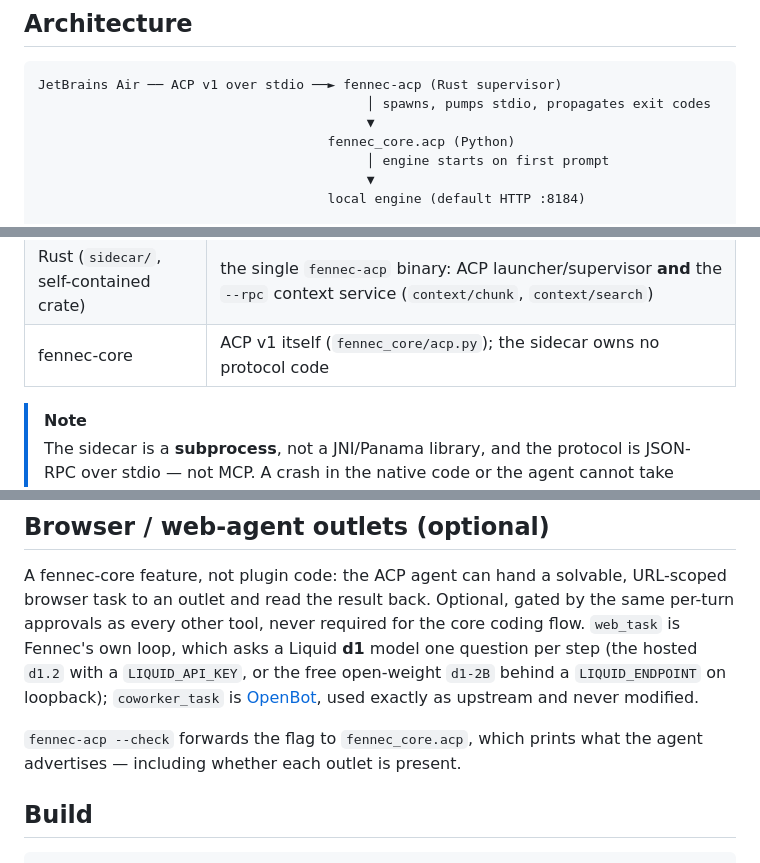
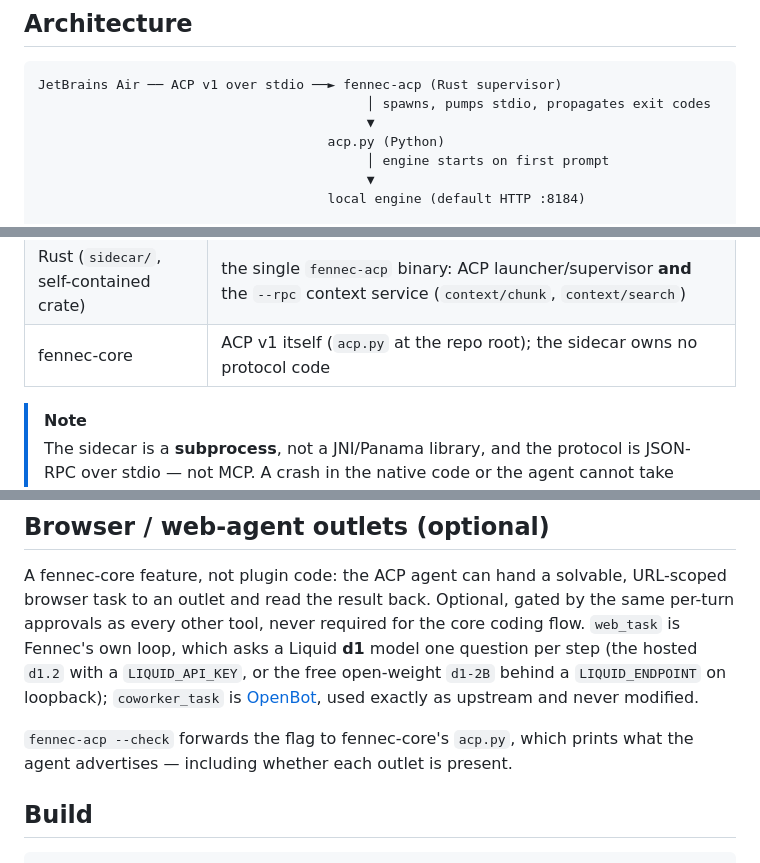
Before and after one commit to Liso7150/fennec-jetbrains, a Markdown page: README.md, 3 parts joined by grey strips. Rendered like a GitHub page.

```diff
--- a/README.md
+++ b/README.md
@@ -19,7 +19,7 @@ the packaged `fennec-acp.exe` (638,976 B). Nothing at 1.0.0 is published yet.
 JetBrains Air ── ACP v1 over stdio ──► fennec-acp (Rust supervisor)
                                           │ spawns, pumps stdio, propagates exit codes
                                           ▼
-                                     fennec_core.acp (Python)
+                                     acp.py (Python)
                                           │ engine starts on first prompt
                                           ▼
                                      local engine (default HTTP :8184)
@@ -34,7 +34,7 @@ Fennec tool window ── NDJSON JSON-RPC (--rpc) ──► fennec-acp
 |---|---|
 | Kotlin | Air registration, Kotlin UI DSL settings panel, tool window; PSI in `readAction`, Swing on the EDT, sidecar streaming bridged with coroutine `Flow` |
 | Rust (`sidecar/`, self-contained crate) | the single `fennec-acp` binary: ACP launcher/supervisor **and** the `--rpc` context service (`context/chunk`, `context/search`) |
-| fennec-core | ACP v1 itself (`fennec_core/acp.py`); the sidecar owns no protocol code |
+| fennec-core | ACP v1 itself (`acp.py` at the repo root); the sidecar owns no protocol code |
 
 > [!NOTE]
 > The sidecar is a **subprocess**, not a JNI/Panama library, and the protocol is JSON-RPC
@@ -77,7 +77,7 @@ own loop, which asks a Liquid **d1** model one question per step (the hosted `d1
 `coworker_task` is [OpenBot](https://github.com/CopilotKit/OpenBot), used exactly as upstream
 and never modified.
 
-`fennec-acp --check` forwards the flag to `fennec_core.acp`, which prints what the agent
+`fennec-acp --check` forwards the flag to fennec-core's `acp.py`, which prints what the agent
 advertises — including whether each outlet is present.
 
 ## Build
```
Also changed, not shown: other parts of README.md (+1 -1 lines), docs/hero.png, 6 other files.
